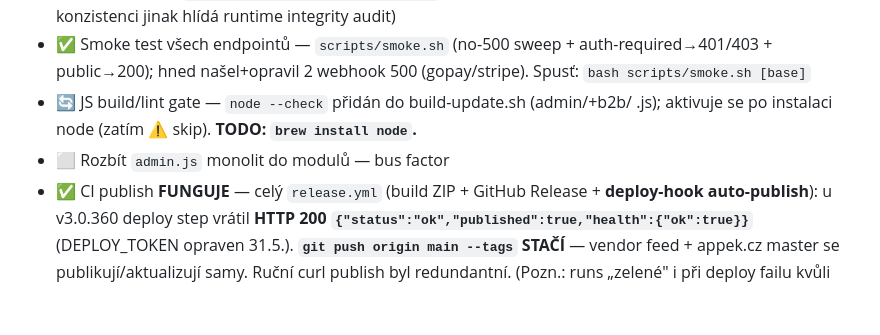
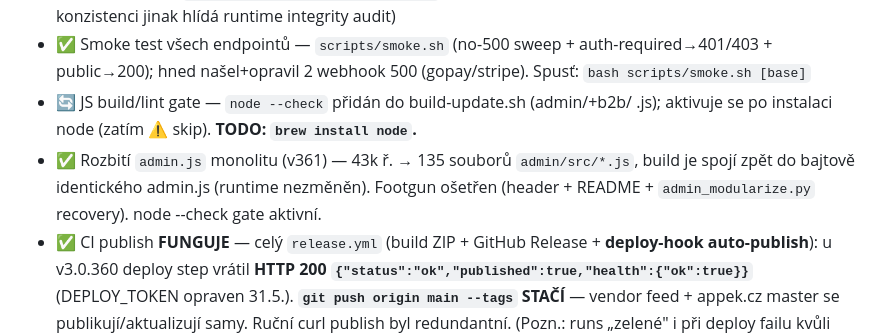
Before and after one commit to Chossekilla/appek, a Markdown page: docs/PRE-SALE-CHECKLIST.md, the part around the change. GitHub-like rendering; blank space fills up the shorter version.

Commit message:
docs: checklist — admin.js modularizace hotová (v361), Fáze 1 kompletní
Co-Authored-By: Claude Opus 4.8 <noreply@anthropic.com>

```diff
--- a/docs/PRE-SALE-CHECKLIST.md
+++ b/docs/PRE-SALE-CHECKLIST.md
@@ -37,7 +37,7 @@ Model nasazení: **self-hosted, 1 instalace = 1 zákazník = vlastní DB** → c
 - ✅ **Automatické testy peněžních cest** — `scripts/test-money-paths.php` (read-only, 0 side-effects, **475 asserts PASS**): ceník chokepoint, sleva skupiny, BOM odpis, sezónní úprava + řetězec **objednávka→DL→faktura** (header math celkem==bez+dph, dobropis≤0, faktura==ΣDL, referenční integrita). Spusť: `php scripts/test-money-paths.php`. ⬜ Volitelně: HTTP create-cleanup E2E (amount-konzistenci jinak hlídá runtime integrity audit)
 - ✅ Smoke test všech endpointů — `scripts/smoke.sh` (no-500 sweep + auth-required→401/403 + public→200); hned našel+opravil 2 webhook 500 (gopay/stripe). Spusť: `bash scripts/smoke.sh [base]`
 - 🔄 JS build/lint gate — `node --check` přidán do build-update.sh (admin/+b2b/ .js); aktivuje se po instalaci node (zatím ⚠️ skip). **TODO: `brew install node`.**
-- ⬜ Rozbít `admin.js` monolit do modulů — bus factor
+- ✅ Rozbití `admin.js` monolitu (v361) — 43k ř. → 135 souborů `admin/src/*.js`, build je spojí zpět do bajtově identického admin.js (runtime nezměněn). Footgun ošetřen (header + README + `admin_modularize.py` recovery). node --check gate aktivní.
 - ✅ CI publish **FUNGUJE** — celý `release.yml` (build ZIP + GitHub Release + **deploy-hook auto-publish**): u v3.0.360 deploy step vrátil **HTTP 200 `{"status":"ok","published":true,"health":{"ok":true}}`** (DEPLOY_TOKEN opraven 31.5.). **`git push origin main --tags` STAČÍ** — vendor feed + appek.cz master se publikují/aktualizují samy. Ruční curl publish byl redundantní. (Pozn.: runs „zelené" i při deploy failu kvůli `continue-on-error` → pravdu řekne deploy step log.)
 
 ---
```
